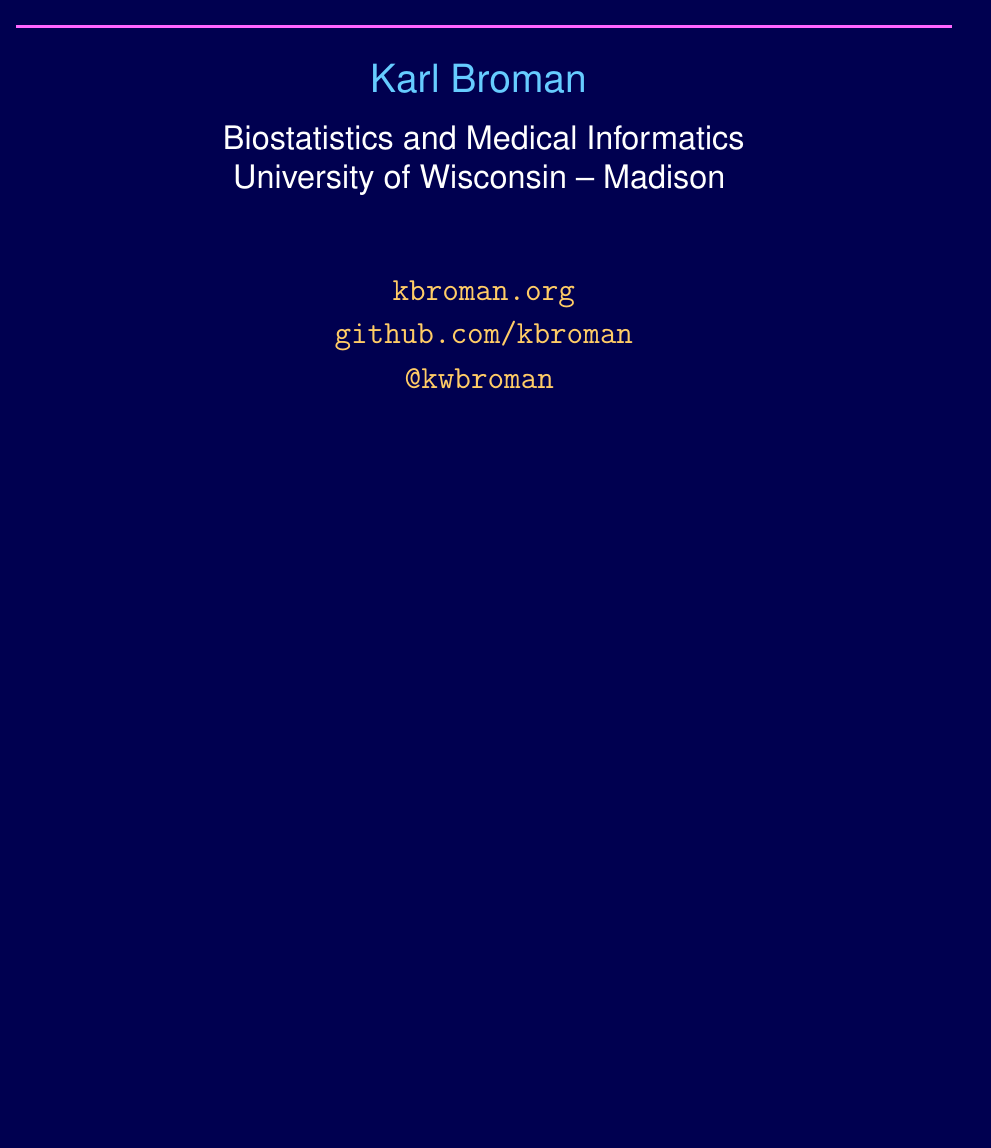
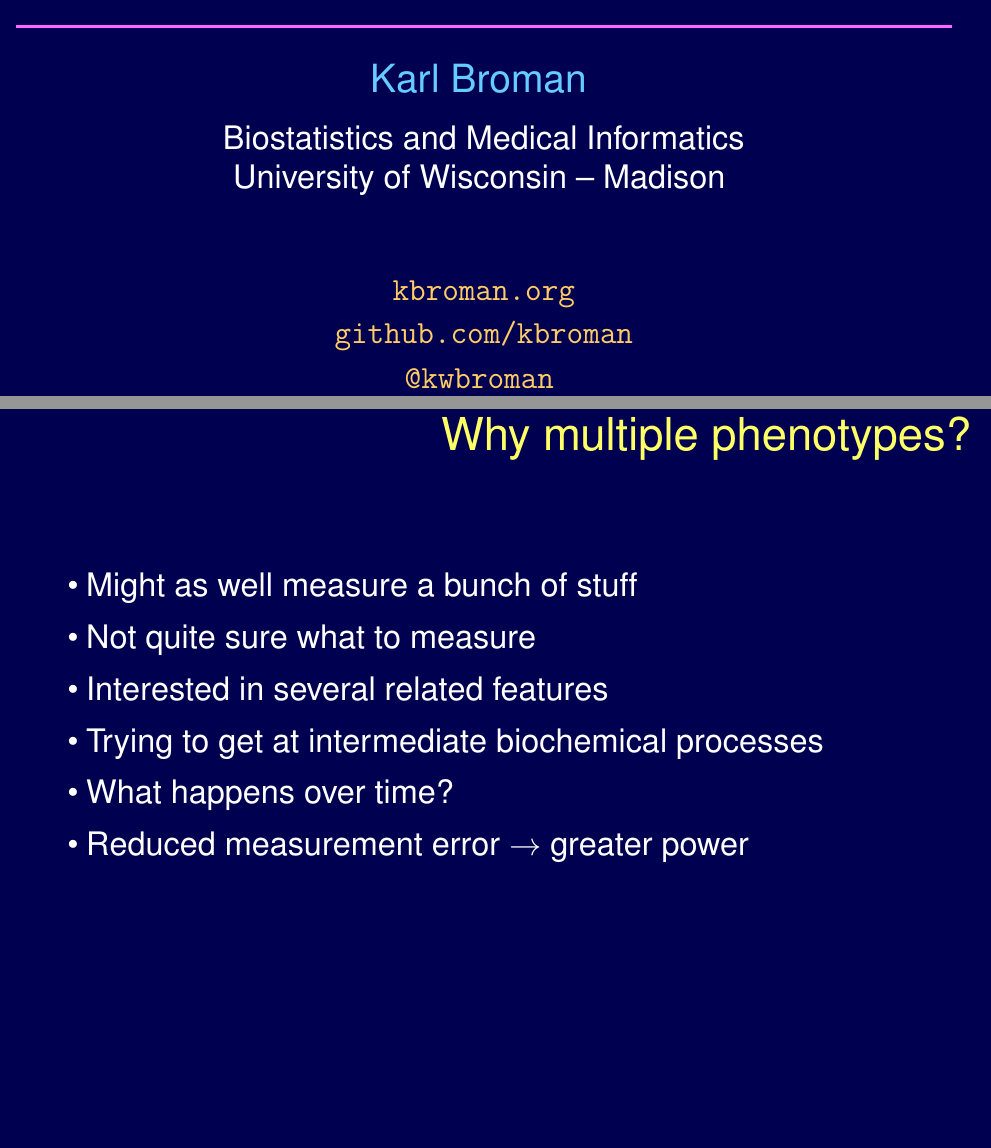
Before and after one commit to kbroman/Talk_JAXsysgen, a LaTeX document (Multivariate/multivariate.tex): part of the page before the commit and two parts of pages 1 and 2 of 3 after it, the two joined at a grey line, cut so that both start at the same text, the shorter picture padded with empty space. Compiled offline with LaTeX, dvips and Ghostscript.

Commit message:
multivariate: slides about why + goals

```diff
--- a/Multivariate/multivariate.tex
+++ b/Multivariate/multivariate.tex
@@ -109,3 +109,26 @@
 
 
 
+\newpage
+
+\headsize \color{myyellow}
+\hfill \begin{minipage}{5.75in}
+\centering
+Why multiple phenotypes?
+\end{minipage}
+
+\vspace{30mm}
+
+\color{mywhite} \smallsize
+
+\hspace*{0.5in}
+\begin{minipage}[t]{9.5in}
+  \begin{itemize}
+  \item Might as well measure a bunch of stuff
+  \item Not quite sure what to measure
+  \item Interested in several related features
+  \item Trying to get at intermediate biochemical processes
+  \item What happens over time?
+  \item Reduced measurement error $\rightarrow$ greater power
+  \end{itemize}
+\end{minipage}
```
Also changed, not shown: Multivariate/multivariate.tex (24 more changed lines).
